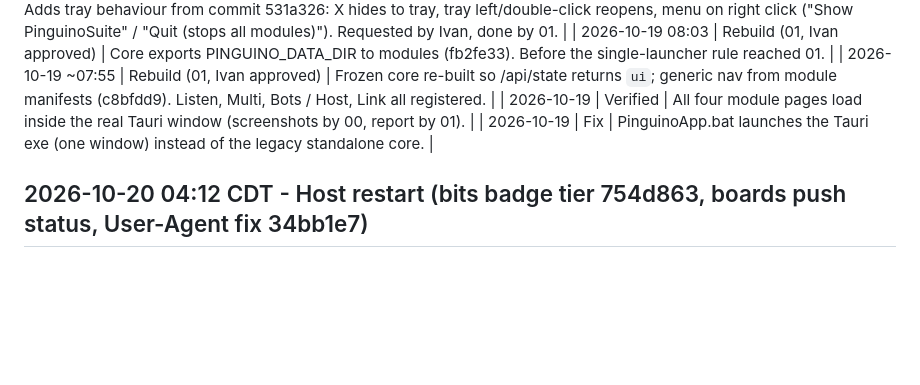
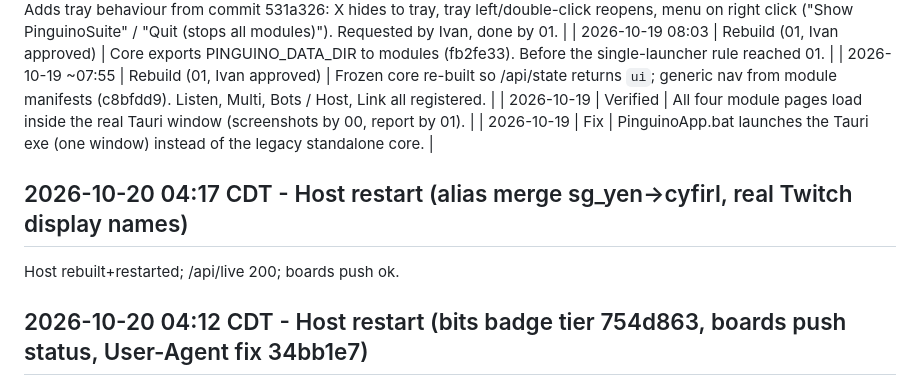
Before and after one commit to innocentPenguin/PinguinoSuite, a Markdown page: Docs/APP_LOG.md, the part around the change. Drawn GitHub-style; blank space fills up the shorter version.

Commit message:
Log Host restart for alias merge and display names
Co-Authored-By: Claude Sonnet 5.5 <noreply@anthropic.com>

```diff
--- a/Docs/APP_LOG.md
+++ b/Docs/APP_LOG.md
@@ -74,6 +74,10 @@
 | 2026-10-19 | Verified | All four module pages load inside the real Tauri window (screenshots by 00, report by 01). |
 | 2026-10-19 | Fix | PinguinoApp.bat launches the Tauri exe (one window) instead of the legacy standalone core. |
 
+## 2026-10-20 04:17 CDT - Host restart (alias merge sg_yen->cyfirl, real Twitch display names)
+
+Host rebuilt+restarted; /api/live 200; boards push ok.
+
 ## 2026-10-20 04:12 CDT - Host restart (bits badge tier 754d863, boards push status, User-Agent fix 34bb1e7)
 
 Host rebuilt+restarted; /api/live 200; /api/boards push ok (supporters 67, board 1759). Profiles re-pushed with bitsBadge.
```
